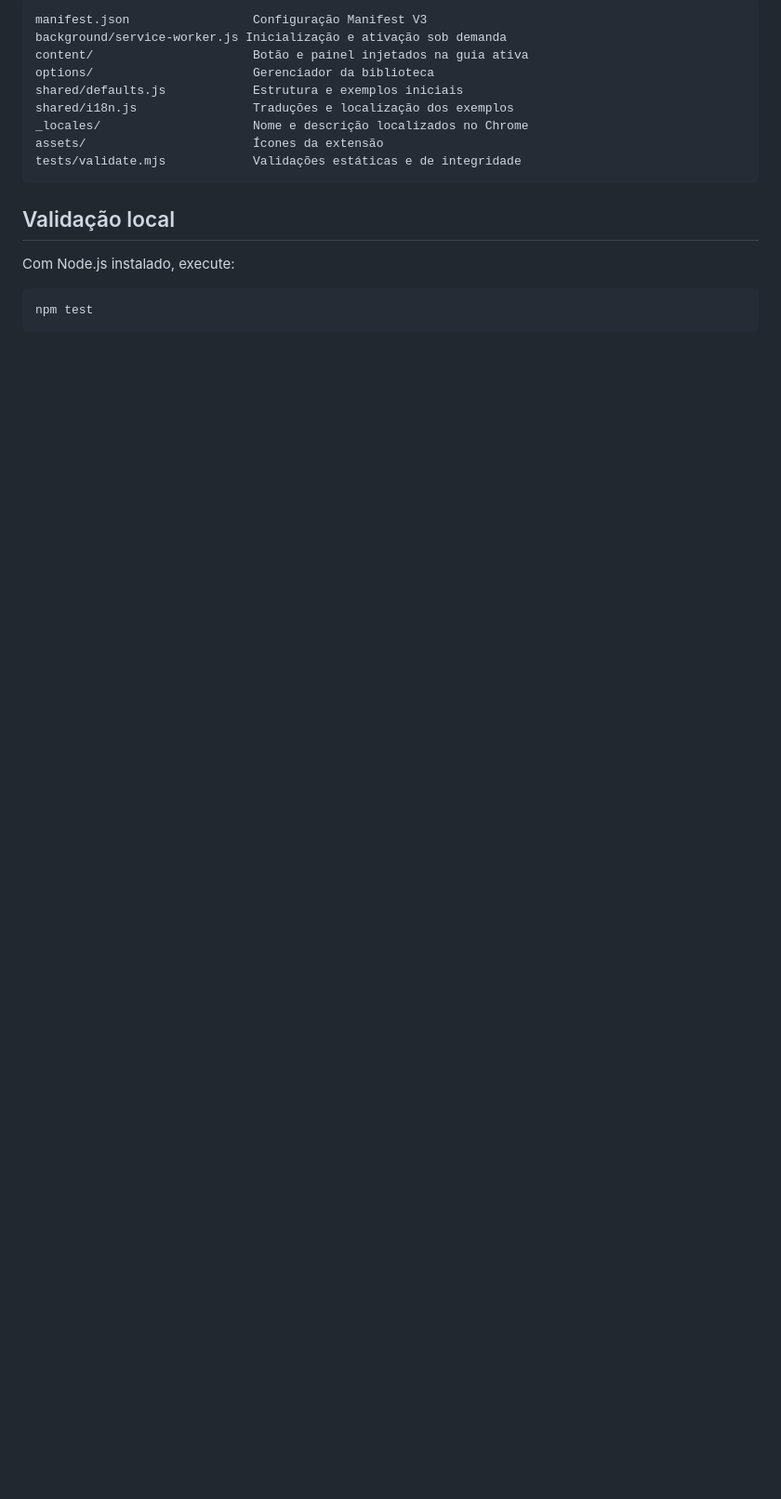
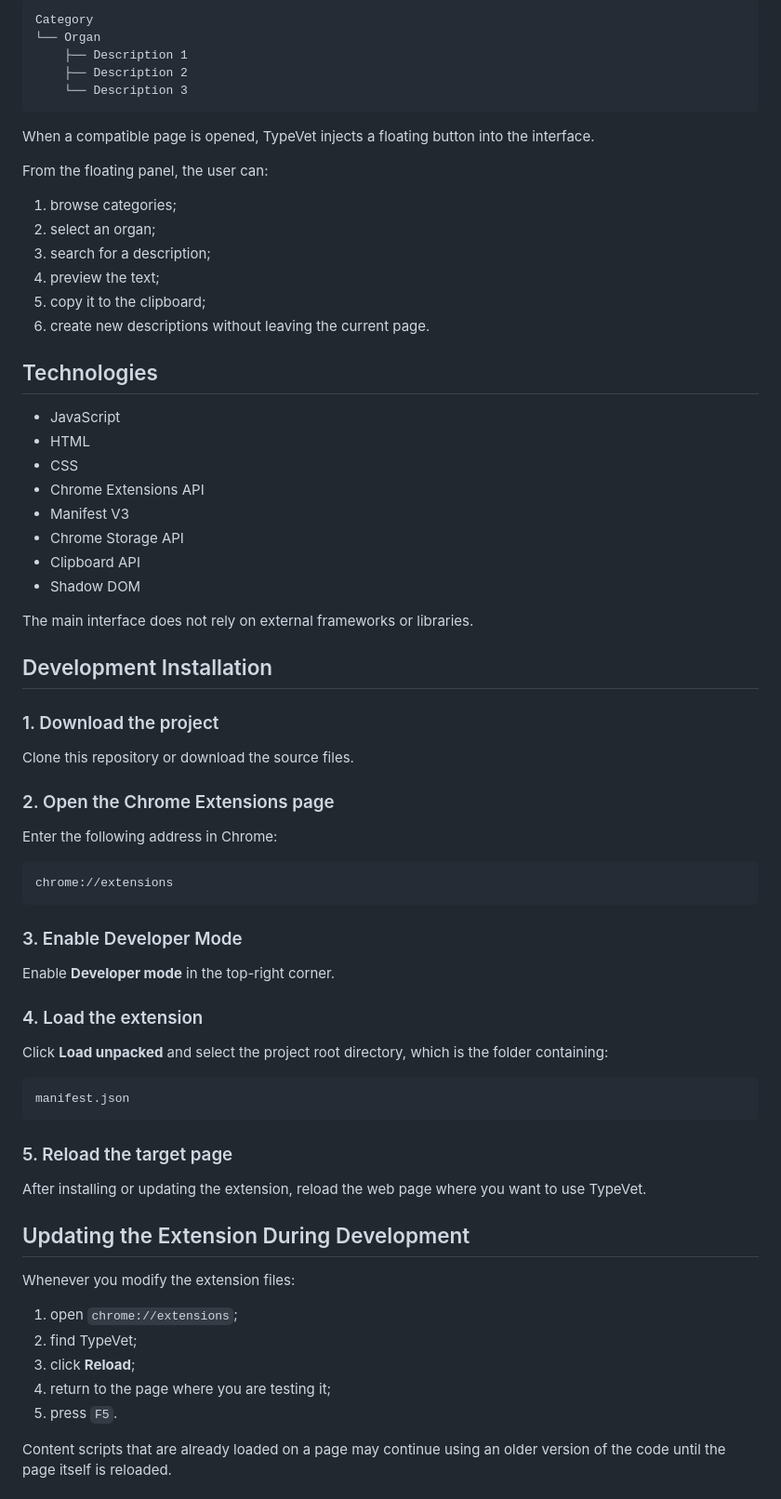
Before and after one commit to IanLucca/Typevet, a Markdown page: README.md, the part around one of its changes. Shown at 93% size. GitHub-like rendering; blank space fills up the shorter version.

````diff
--- a/README.md
+++ b/README.md
@@ -61,20 +30,75 @@ O typevet não faz requisições de rede e usa `chrome.storage.local`. O acesso
 
 ```text
-manifest.json                 Configuração Manifest V3
-background/service-worker.js Inicialização e ativação sob demanda
-content/                      Botão e painel injetados na guia ativa
-options/                      Gerenciador da biblioteca
-shared/defaults.js            Estrutura e exemplos iniciais
-shared/i18n.js                Traduções e localização dos exemplos
-_locales/                     Nome e descrição localizados no Chrome
-assets/                       Ícones da extensão
-tests/validate.mjs            Validações estáticas e de integridade
+Category
+└── Organ
+    ├── Description 1
+    ├── Description 2
+    └── Description 3
 ```
 
-## Validação local
+When a compatible page is opened, TypeVet injects a floating button into the interface.
 
-Com Node.js instalado, execute:
+From the floating panel, the user can:
 
-```bash
-npm test
+1. browse categories;
+2. select an organ;
+3. search for a description;
+4. preview the text;
+5. copy it to the clipboard;
+6. create new descriptions without leaving the current page.
+
+## Technologies
+
+- JavaScript
+- HTML
+- CSS
+- Chrome Extensions API
+- Manifest V3
+- Chrome Storage API
+- Clipboard API
+- Shadow DOM
+
+The main interface does not rely on external frameworks or libraries.
+
+## Development Installation
+
+### 1. Download the project
+
+Clone this repository or download the source files.
+
+### 2. Open the Chrome Extensions page
+
+Enter the following address in Chrome:
+
+```text
+chrome://extensions
 ```
+
+### 3. Enable Developer Mode
+
+Enable **Developer mode** in the top-right corner.
+
+### 4. Load the extension
+
+Click **Load unpacked** and select the project root directory, which is the folder containing:
+
+```text
+manifest.json
+```
+
+### 5. Reload the target page
+
+After installing or updating the extension, reload the web page where you want to use TypeVet.
+
+## Updating the Extension During Development
+
+Whenever you modify the extension files:
+
+1. open `chrome://extensions`;
+2. find TypeVet;
+3. click **Reload**;
+4. return to the page where you are testing it;
+5. press `F5`.
+
+Content scripts that are already loaded on a page may continue using an older version of the code until the page itself is reloaded.
+
````
Also changed, not shown: other parts of README.md (+142 -52 lines).
